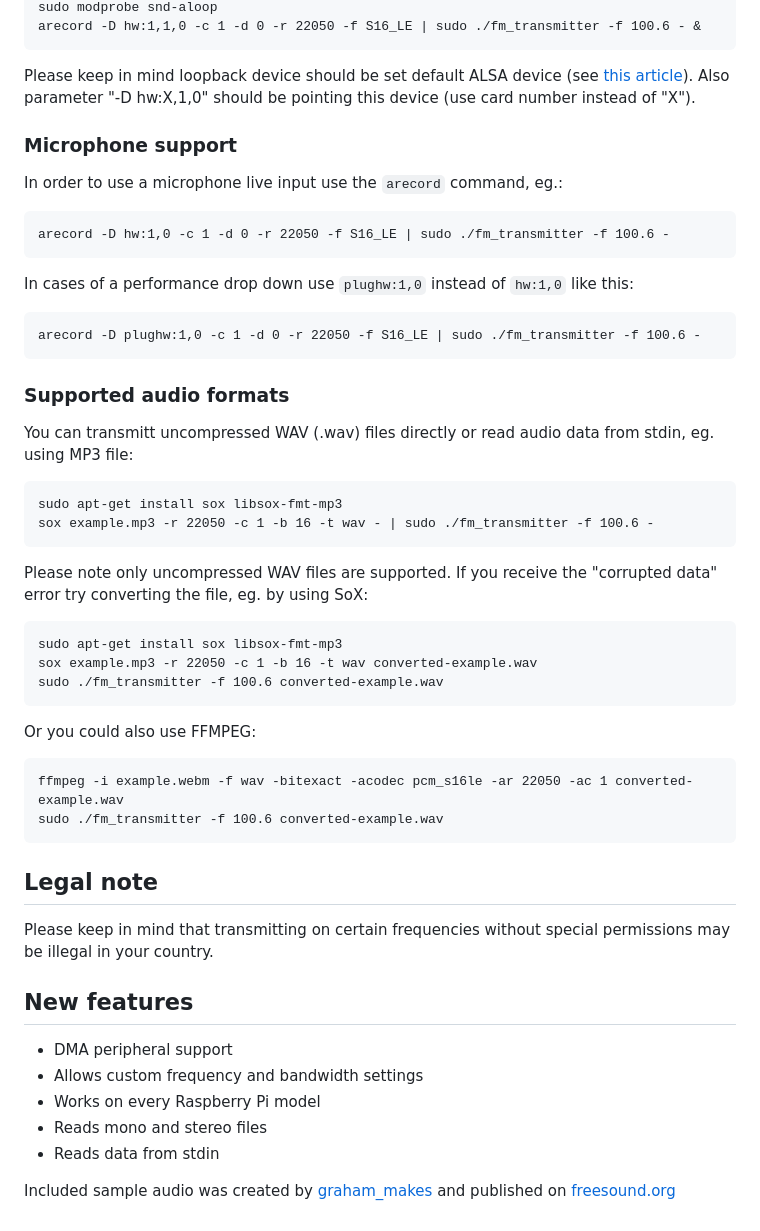
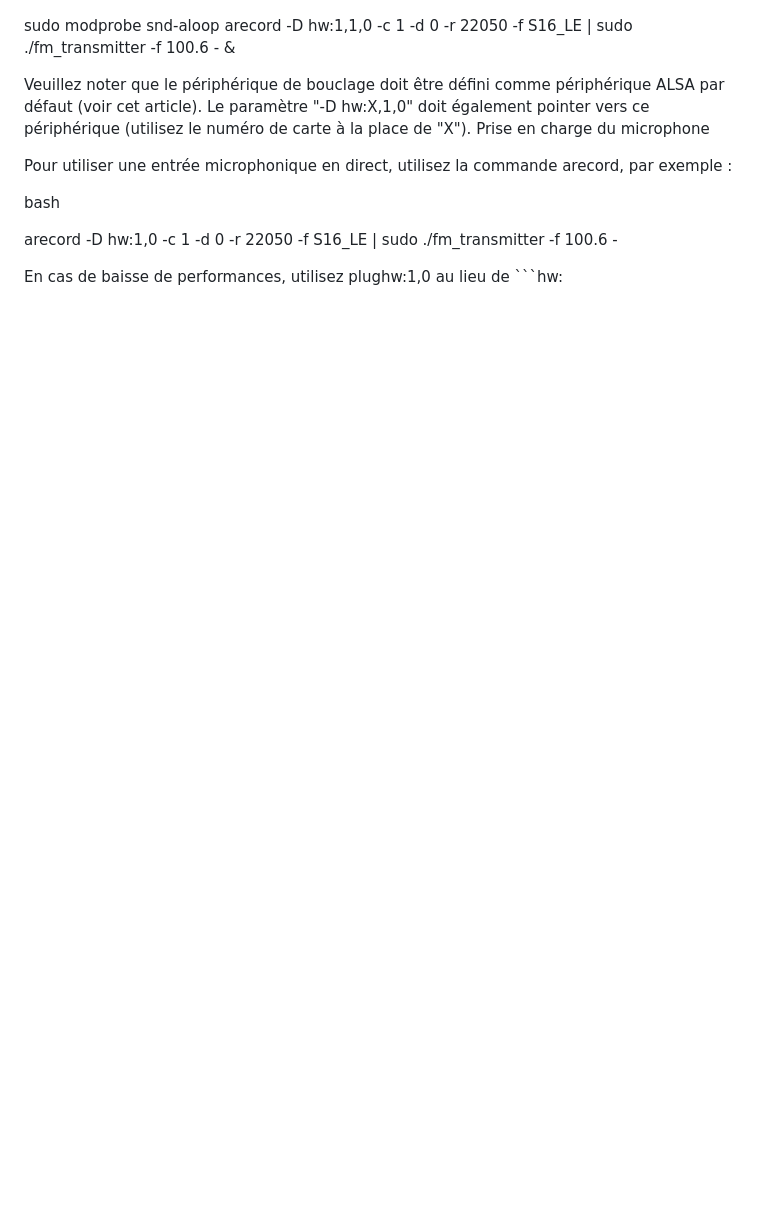
Before and after one commit to yanistvg/CTF-IOT-Project, a Markdown page: radio/fm_transmitter-master/README.md, the part around the change printed below. Drawn GitHub-style; blank space fills up the shorter version.

````diff
--- a/radio/fm_transmitter-master/README.md
+++ b/radio/fm_transmitter-master/README.md
@@ -51,40 +73,13 @@ echo "powersave"| sudo tee /sys/devices/system/cpu/cpu0/cpufreq/scaling_governor
 sudo modprobe snd-aloop
 arecord -D hw:1,1,0 -c 1 -d 0 -r 22050 -f S16_LE | sudo ./fm_transmitter -f 100.6 - &
-```
-Please keep in mind loopback device should be set default ALSA device (see [this article](https://www.alsa-project.org/wiki/Setting_the_default_device)). Also parameter "-D hw:X,1,0" should be pointing this device (use card number instead of "X").
-### Microphone support
-In order to use a microphone live input use the `arecord` command, eg.:
-```
+
+Veuillez noter que le périphérique de bouclage doit être défini comme périphérique ALSA par défaut (voir cet article). Le paramètre "-D hw:X,1,0" doit également pointer vers ce périphérique (utilisez le numéro de carte à la place de "X").
+Prise en charge du microphone
+
+Pour utiliser une entrée microphonique en direct, utilisez la commande arecord, par exemple :
+
+bash
+
 arecord -D hw:1,0 -c 1 -d 0 -r 22050 -f S16_LE | sudo ./fm_transmitter -f 100.6 -
-```
-In cases of a performance drop down use ```plughw:1,0``` instead of ```hw:1,0``` like this:
-```
-arecord -D plughw:1,0 -c 1 -d 0 -r 22050 -f S16_LE | sudo ./fm_transmitter -f 100.6 -
-```
-### Supported audio formats
-You can transmitt uncompressed WAV (.wav) files directly or read audio data from stdin, eg. using MP3 file:
-```
-sudo apt-get install sox libsox-fmt-mp3
-sox example.mp3 -r 22050 -c 1 -b 16 -t wav - | sudo ./fm_transmitter -f 100.6 -
-```
-Please note only uncompressed WAV files are supported. If you receive the "corrupted data" error try converting the file, eg. by using SoX:
-```
-sudo apt-get install sox libsox-fmt-mp3
-sox example.mp3 -r 22050 -c 1 -b 16 -t wav converted-example.wav
-sudo ./fm_transmitter -f 100.6 converted-example.wav
-```
-Or you could also use FFMPEG:
-```
-ffmpeg -i example.webm -f wav -bitexact -acodec pcm_s16le -ar 22050 -ac 1 converted-example.wav
-sudo ./fm_transmitter -f 100.6 converted-example.wav
-```
-## Legal note
-Please keep in mind that transmitting on certain frequencies without special permissions may be illegal in your country.
-## New features
-* DMA peripheral support
-* Allows custom frequency and bandwidth settings
-* Works on every Raspberry Pi model
-* Reads mono and stereo files
-* Reads data from stdin
 
-Included sample audio was created by [graham_makes](https://freesound.org/people/graham_makes/sounds/449409/) and published on [freesound.org](https://freesound.org/)
+En cas de baisse de performances, utilisez plughw:1,0 au lieu de ```hw:
````
Also changed, not shown: other parts of radio/fm_transmitter-master/README.md (+59 -37 lines).
